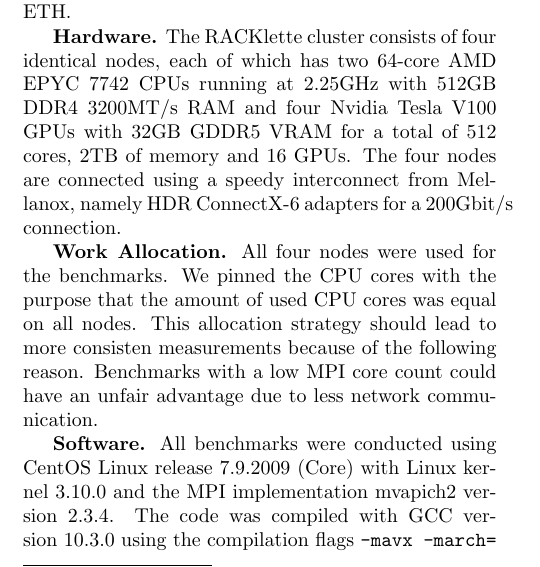
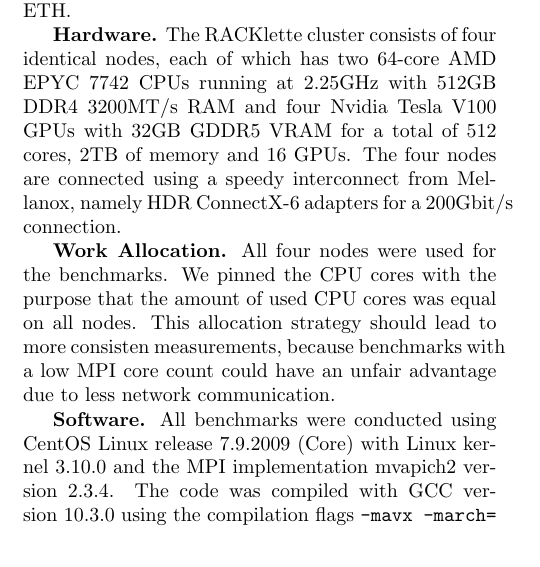
Before and after one commit to ansamuel/parallel-boruvka-project-report, a LaTeX paper (report/report.tex): part of one column of page 4 of 7, cut so that both start at the same text. Compiled offline with pdfLaTeX.

Commit message:
Improve sentence

```diff
--- a/report/report.tex
+++ b/report/report.tex
@@ -425,8 +425,8 @@ adapters for a 200Gbit/s connection.
 \mypar{Work Allocation}
 % TODO: Nodes might be confusing here
 All four nodes were used for the benchmarks. We pinned the CPU cores with the purpose that the amount of used CPU cores
-was equal on all nodes. This allocation strategy should lead to more consisten measurements because of the following
-reason. Benchmarks with a low MPI core count could have an unfair advantage due to less network communication.
+was equal on all nodes. This allocation strategy should lead to more consisten measurements, because benchmarks with a
+low MPI core count could have an unfair advantage due to less network communication.
 
 \mypar{Software}
 All benchmarks were conducted using CentOS Linux release 7.9.2009 (Core) with Linux kernel 3.10.0 and the MPI
```
